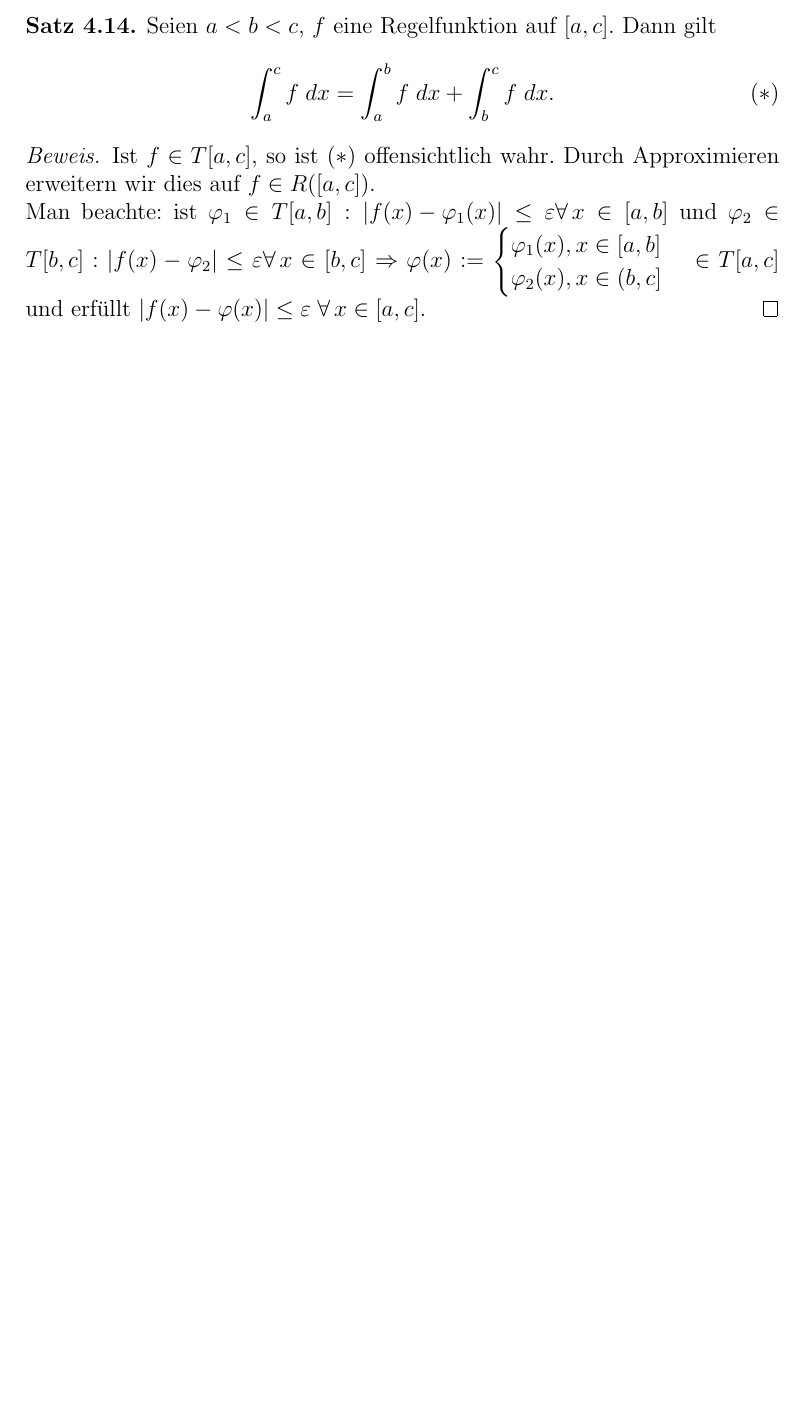
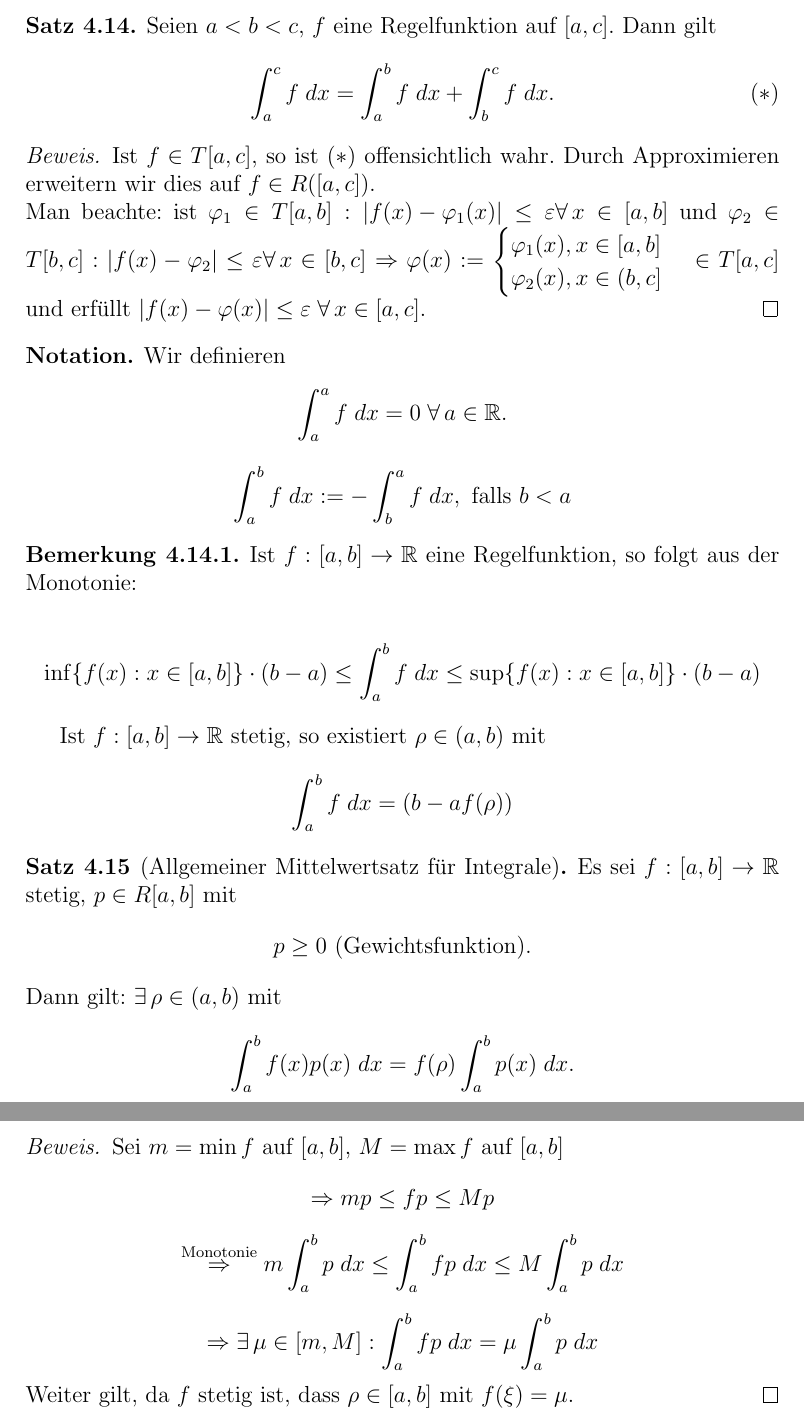
Before and after one commit to pavelzw/Analysis-II-Skript, a LaTeX document (chapters/chapter4.tex): part of page 9 of 9 before the commit and two parts of pages 9 and 10 of 10 after it, the two joined at a grey line, cut so that both start at the same text, the shorter picture padded with empty space. Compiled offline with pdfLaTeX.

Commit message:
Korrekturen

```diff
--- a/chapters/chapter4.tex
+++ b/chapters/chapter4.tex
@@ -391,4 +391,41 @@ Treppenfunktion \( \varphi_n \rightarrow f \) gleichmäßig.
     \end{cases} \in T[a,c] \) und erfüllt \( \abs{f(x) - \varphi(x)} \leq \varepsilon
     \; \forall x \in [a,c] \).
 \end{bew}
+\begin{notation}
+    Wir definieren
+    \[ \integral{f}{a}{a} = 0 \;\forall a\in\R. \]
+    \[ \integral{f}{a}{b} := - \integral{f}{b}{a}, \text{ falls } b < a \]
+\end{notation}
+\begin{bem}
+    Ist \( \abb{f}{[a,b]}{\R} \) eine Regelfunktion,
+    so folgt aus der Monotonie:
+
+    \[ \inf \set{f(x): x\in[a,b]} \cdot (b-a) \leq \integral{f}{a}{b}
+    \leq \sup \set{f(x): x \in [a,b]} \cdot (b-a) \]
+
+    Ist \( \abb{f}{[a,b]}{\R} \) stetig, so existiert
+    \( \rho \in (a,b) \) mit
+    \[ \integral{f}{a}{b} = (b-af(\rho)) \]
+\end{bem}
+\begin{satz}[Allgemeiner Mittelwertsatz für Integrale]
+    Es sei \( \abb{f}{[a,b]}{\R} \) stetig,
+    \( p \in R[a,b] \) mit
+    \[ p \geq 0 \text{ (Gewichtsfunktion)}. \]
+    Dann gilt: \( \exists \rho \in (a,b) \) mit
+    \[ \integral{f(x) p(x)}{a}{b}
+    = f(\rho) \integral{p(x)}{a}{b}. \]
+\end{satz}
+\begin{bew}
+    Sei \( m = \min f \) auf \([a,b]\), \(M=\max f\) auf \([a,b]\)
+    \[ \Rightarrow m p \leq f p \leq M p \]
+    \[ \oversett{Monotonie}{\Rightarrow} m \integral{p}{a}{b}
+    \leq \integral{fp}{a}{b} \leq M \integral{p}{a}{b}  \]
+
+    \[ \Rightarrow \exists \mu \in [m,M]:
+    \integral{fp}{a}{b} = \mu \integral{p}{a}{b} \]
+    Weiter gilt, da \(f\) stetig ist, dass
+    \(\rho \in [a,b]\) mit \( f(\xi) = \mu \).
+\end{bew}
+
+
 \end{document}
```
Also changed, not shown: chapters_uebung/chapter2u.tex (+1 -1 lines), chapters/chapter4.tex (20 more changed lines).
